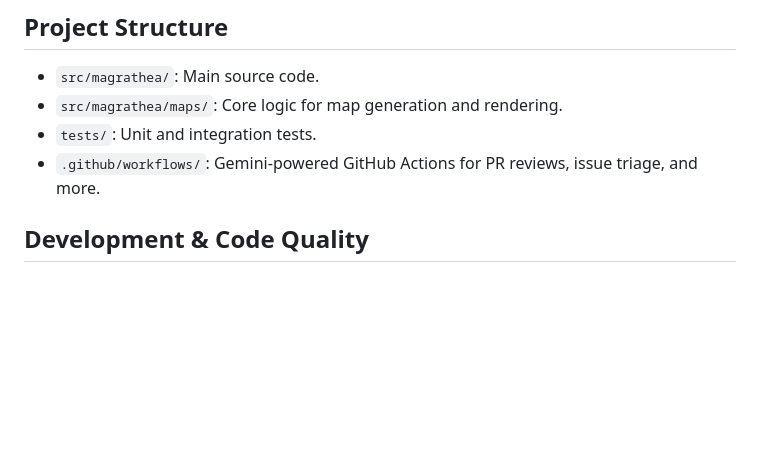
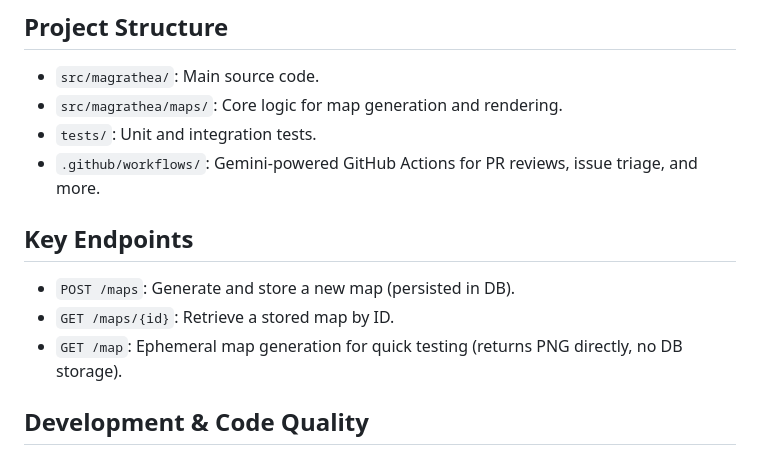
Before and after one commit to BillyUdders/Magrathea, a Markdown page: GEMINI.md, the part around the change. GitHub-like rendering; blank space fills up the shorter version.

```diff
--- a/GEMINI.md
+++ b/GEMINI.md
@@ -15,6 +15,11 @@ Magrathea is a Python-based map generation service. It uses FastAPI for the web
 - `src/magrathea/maps/`: Core logic for map generation and rendering.
 - `tests/`: Unit and integration tests.
 - `.github/workflows/`: Gemini-powered GitHub Actions for PR reviews, issue triage, and more.
+
+## Key Endpoints
+- `POST /maps`: Generate and store a new map (persisted in DB).
+- `GET /maps/{id}`: Retrieve a stored map by ID.
+- `GET /map`: Ephemeral map generation for quick testing (returns PNG directly, no DB storage).
 
 ## Development & Code Quality
 
```
Also changed, not shown: README.md (+7 -0 lines).
